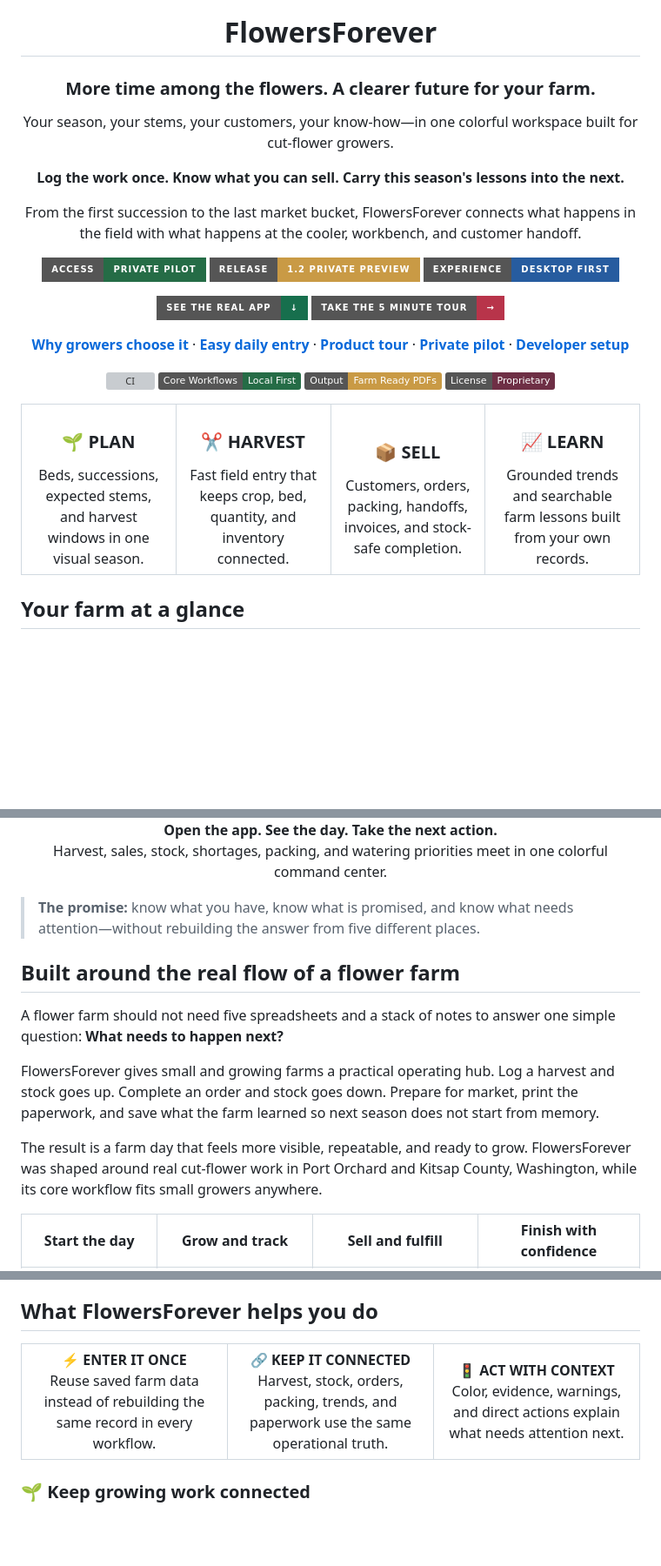
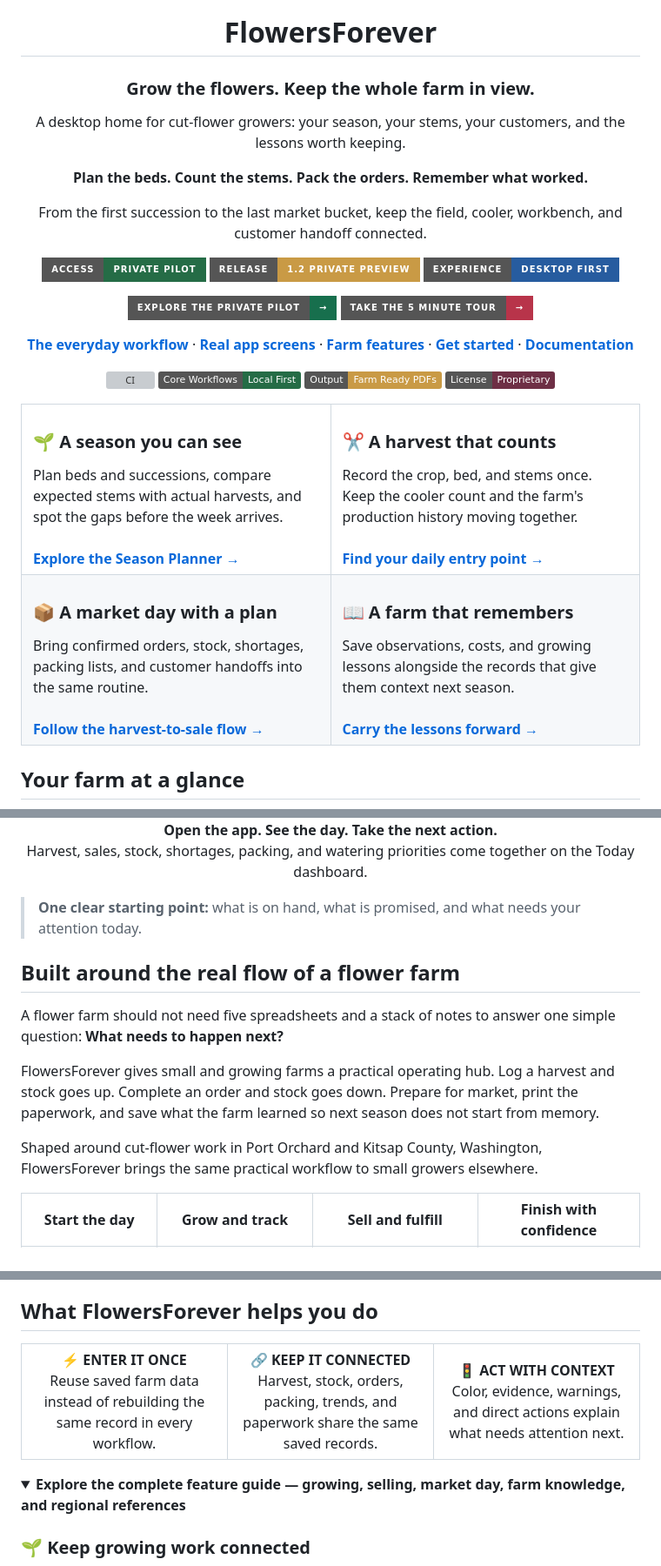
Before and after one commit to RicheyWorks/FlowersForever, a Markdown page: README.md, 3 parts joined by grey strips. Shown at 87% size. Drawn GitHub-style; folded sections open; badges without logos; blank space fills up the shorter version; grey boxes are pictures that could not be loaded.

Commit message:
Polish README introduction and product presentation

```diff
--- a/README.md
+++ b/README.md
@@ -4,22 +4,22 @@
 
 # FlowersForever
 
-### More time among the flowers. A clearer future for your farm.
+### Grow the flowers. Keep the whole farm in view.
 
-Your season, your stems, your customers, your know-how—in one colorful workspace built for cut-flower growers.
+A desktop home for cut-flower growers: your season, your stems, your customers, and the lessons worth keeping.
 
-**Log the work once. Know what you can sell. Carry this season's lessons into the next.**
+**Plan the beds. Count the stems. Pack the orders. Remember what worked.**
 
-From the first succession to the last market bucket, FlowersForever connects what happens in the field with what happens at the cooler, workbench, and customer handoff.
+From the first succession to the last market bucket, keep the field, cooler, workbench, and customer handoff connected.
 
 [![Private pilot](https://img.shields.io/badge/Access-Private%20Pilot-256c46?style=for-the-badge)](docs/PILOT_ACCESS.md)
 [![1.2 private preview](https://img.shields.io/badge/Release-1.2%20Private%20Preview-c99a45?style=for-the-badge)](#project-status)
 [![Desktop first](https://img.shields.io/badge/Experience-Desktop%20First-275c9f?style=for-the-badge)](#farm-friendly-by-design)
 
-[![See the real app](https://img.shields.io/badge/SEE_THE_REAL_APP-%E2%86%93-176f4d?style=for-the-badge)](#see-it-in-action)
+[![Explore the private pilot](https://img.shields.io/badge/EXPLORE_THE_PRIVATE_PILOT-%E2%86%92-176f4d?style=for-the-badge)](docs/PILOT_ACCESS.md)
 [![Take the 5 minute tour](https://img.shields.io/badge/TAKE_THE_5_MINUTE_TOUR-%E2%86%92-b8344a?style=for-the-badge)](docs/DEMO.md)
 
-**[Why growers choose it](#make-the-work-you-do-today-count-next-season)** · **[Easy daily entry](#your-farm-your-records-your-way-to-add-them)** · **[Product tour](#see-it-in-action)** · **[Private pilot](#give-tomorrows-farm-day-a-calmer-start)** · **[Developer setup](#help-and-documentation)**
+**[The everyday workflow](#built-around-the-real-flow-of-a-flower-farm)** · **[Real app screens](#see-it-in-action)** · **[Farm features](#what-flowersforever-helps-you-do)** · **[Get started](#start-in-minutesno-coding-required)** · **[Documentation](#help-and-documentation)**
 
 [![CI](https://github.com/RicheyWorks/FlowersForever/actions/workflows/ci.yml/badge.svg)](https://github.com/RicheyWorks/FlowersForever/actions/workflows/ci.yml) ![Local-first core](https://img.shields.io/badge/Core_Workflows-Local_First-256c46) ![Farm-ready PDFs](https://img.shields.io/badge/Output-Farm_Ready_PDFs-c99a45) ![Proprietary — All Rights Reserved](https://img.shields.io/badge/License-Proprietary-6e2f45)
 
@@ -27,21 +27,27 @@ From the first succession to the last market bucket, FlowersForever connects wha
 
 <table>
   <tr>
-    <td align="center" width="25%">
-      <h3>🌱 PLAN</h3>
-      Beds, successions, expected stems, and harvest windows in one visual season.
+    <td width="50%" valign="top">
+      <h3>🌱 A season you can see</h3>
+      Plan beds and successions, compare expected stems with actual harvests, and spot the gaps before the week arrives.
+      <br><br><a href="#see-it-in-action"><strong>Explore the Season Planner →</strong></a>
     </td>
-    <td align="center" width="25%">
-      <h3>✂️ HARVEST</h3>
-      Fast field entry that keeps crop, bed, quantity, and inventory connected.
+    <td width="50%" valign="top">
+      <h3>✂️ A harvest that counts</h3>
+      Record the crop, bed, and stems once. Keep the cooler count and the farm's production history moving together.
+      <br><br><a href="#your-farm-your-records-your-way-to-add-them"><strong>Find your daily entry point →</strong></a>
     </td>
-    <td align="center" width="25%">
-      <h3>📦 SELL</h3>
-      Customers, orders, packing, handoffs, invoices, and stock-safe completion.
+  </tr>
+  <tr>
+    <td width="50%" valign="top">
+      <h3>📦 A market day with a plan</h3>
+      Bring confirmed orders, stock, shortages, packing lists, and customer handoffs into the same routine.
+      <br><br><a href="#one-connected-flowfrom-bed-plan-to-closeout"><strong>Follow the harvest-to-sale flow →</strong></a>
     </td>
-    <td align="center" width="25%">
-      <h3>📈 LEARN</h3>
-      Grounded trends and searchable farm lessons built from your own records.
+    <td width="50%" valign="top">
+      <h3>📖 A farm that remembers</h3>
+      Save observations, costs, and growing lessons alongside the records that give them context next season.
+      <br><br><a href="#build-a-farm-that-remembersand-stays-yours"><strong>Carry the lessons forward →</strong></a>
     </td>
   </tr>
 </table>
@@ -51,10 +57,10 @@ From the first succession to the last market bucket, FlowersForever connects wha
 <p align="center">
   <img src="docs/images/app-dashboard.png" width="100%" alt="FlowersForever Today dashboard showing colorful harvest, revenue, inventory, low-stock, priorities, and farm actions">
   <br><strong>Open the app. See the day. Take the next action.</strong><br>
-  Harvest, sales, stock, shortages, packing, and watering priorities meet in one colorful command center.
+  Harvest, sales, stock, shortages, packing, and watering priorities come together on the Today dashboard.
 </p>
 
-> **The promise:** know what you have, know what is promised, and know what needs attention—without rebuilding the answer from five different places.
+> **One clear starting point:** what is on hand, what is promised, and what needs your attention today.
 
 ## Built around the real flow of a flower farm
 
@@ -62,7 +68,7 @@ A flower farm should not need five spreadsheets and a stack of notes to answer o
 
 FlowersForever gives small and growing farms a practical operating hub. Log a harvest and stock goes up. Complete an order and stock goes down. Prepare for market, print the paperwork, and save what the farm learned so next season does not start from memory.
 
-The result is a farm day that feels more visible, repeatable, and ready to grow. FlowersForever was shaped around real cut-flower work in Port Orchard and Kitsap County, Washington, while its core workflow fits small growers anywhere.
+Shaped around cut-flower work in Port Orchard and Kitsap County, Washington, FlowersForever brings the same practical workflow to small growers elsewhere.
 
 | Start the day | Grow and track | Sell and fulfill | Finish with confidence |
 |---|---|---|---|
@@ -214,10 +222,13 @@ For a guided first visit, follow the [plain-language desktop user guide](docs/US
 <table>
   <tr>
     <td align="center" width="33%"><strong>⚡ ENTER IT ONCE</strong><br>Reuse saved farm data instead of rebuilding the same record in every workflow.</td>
-    <td align="center" width="33%"><strong>🔗 KEEP IT CONNECTED</strong><br>Harvest, stock, orders, packing, trends, and paperwork use the same operational truth.</td>
+    <td align="center" width="33%"><strong>🔗 KEEP IT CONNECTED</strong><br>Harvest, stock, orders, packing, trends, and paperwork share the same saved records.</td>
     <td align="center" width="33%"><strong>🚦 ACT WITH CONTEXT</strong><br>Color, evidence, warnings, and direct actions explain what needs attention next.</td>
   </tr>
 </table>
+
+<details>
+<summary><strong>Explore the complete feature guide — growing, selling, market day, farm knowledge, and regional references</strong></summary>
 
 ### 🌱 Keep growing work connected
 
```
Also changed, not shown: other parts of README.md (+10 -4 lines).
